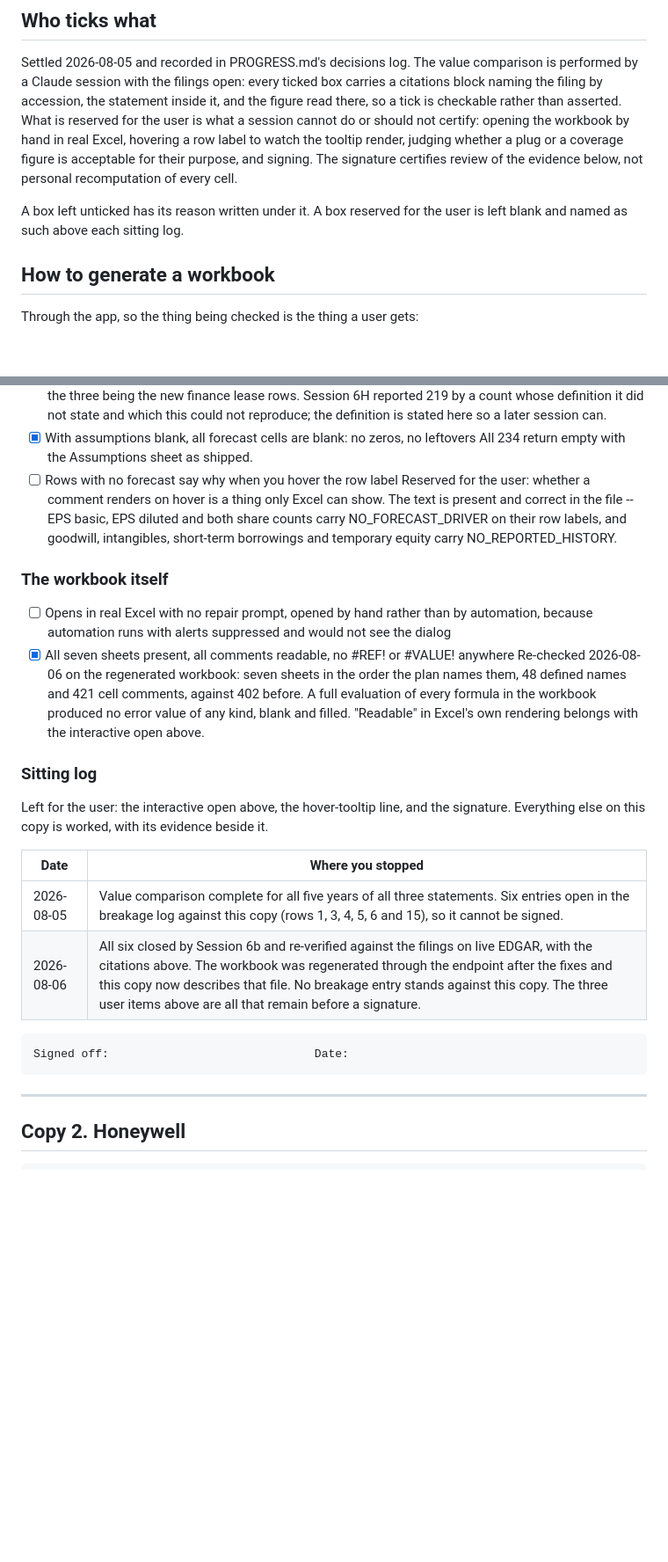
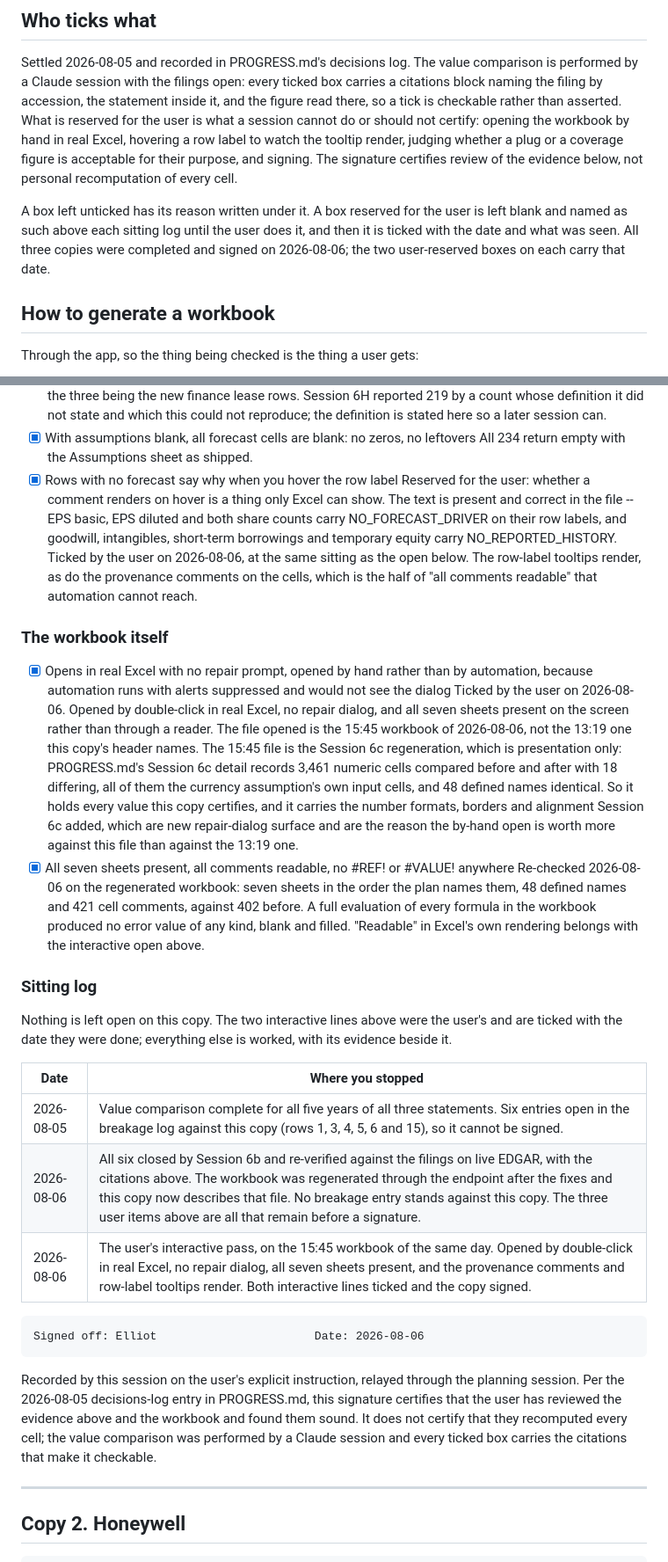
Before and after one commit to thekeoni1/edgardly, a Markdown page: docs/acceptance/3s_checklist.md, 2 parts joined by grey strips. Shown at 88% size. GitHub-like rendering; blank space fills up the shorter version.

```diff
--- a/docs/acceptance/3s_checklist.md
+++ b/docs/acceptance/3s_checklist.md
@@ -25,7 +25,10 @@ acceptable for their purpose, and signing. The signature certifies review of the
 evidence below, not personal recomputation of every cell.
 
 A box left unticked has its reason written under it. A box reserved for the user
-is left blank and named as such above each sitting log.
+is left blank and named as such above each sitting log until the user does it,
+and then it is ticked with the date and what was seen. All three copies were
+completed and signed on 2026-08-06; the two user-reserved boxes on each carry
+that date.
 
 ## How to generate a workbook
 
@@ -411,18 +414,33 @@ it; nothing here depends on it.
 - [x] With assumptions blank, all forecast cells are blank: no zeros, no
       leftovers
       All 234 return empty with the Assumptions sheet as shipped.
-- [ ] Rows with no forecast say why when you hover the row label
+- [x] Rows with no forecast say why when you hover the row label
       Reserved for the user: whether a comment renders on hover is a thing only
       Excel can show. The text is present and correct in the file -- EPS basic,
       EPS diluted and both share counts carry NO_FORECAST_DRIVER on their row
       labels, and goodwill, intangibles, short-term borrowings and temporary
       equity carry NO_REPORTED_HISTORY.
+      Ticked by the user on 2026-08-06, at the same sitting as the open below.
+      The row-label tooltips render, as do the provenance comments on the cells,
+      which is the half of "all comments readable" that automation cannot reach.
 
 ### The workbook itself
 
-- [ ] Opens in real Excel with no repair prompt, opened by hand rather than by
+- [x] Opens in real Excel with no repair prompt, opened by hand rather than by
       automation, because automation runs with alerts suppressed and would not
       see the dialog
+      Ticked by the user on 2026-08-06. Opened by double-click in real Excel,
+      no repair dialog, and all seven sheets present on the screen rather than
+      through a reader.
+      The file opened is the 15:45 workbook of 2026-08-06, not the 13:19 one this
+      copy's header names. The 15:45 file is the Session 6c regeneration, which
+      is presentation only: PROGRESS.md's Session 6c detail records 3,461 numeric
+      cells compared before and after with 18 differing, all of them the currency
+      assumption's own input cells, and 48 defined names identical. So it holds
+      every value this copy certifies, and it carries the number formats, borders
+      and alignment Session 6c added, which are new repair-dialog surface and are
+      the reason the by-hand open is worth more against this file than against the
+      13:19 one.
 - [x] All seven sheets present, all comments readable, no #REF! or #VALUE!
       anywhere
       Re-checked 2026-08-06 on the regenerated workbook: seven sheets in the order
@@ -433,15 +451,24 @@ it; nothing here depends on it.
 
 ### Sitting log
 
-Left for the user: the interactive open above, the hover-tooltip line, and the
-signature. Everything else on this copy is worked, with its evidence beside it.
+Nothing is left open on this copy. The two interactive lines above were the
+user's and are ticked with the date they were done; everything else is worked,
+with its evidence beside it.
 
 | Date | Where you stopped |
 | --- | --- |
 | 2026-08-05 | Value comparison complete for all five years of all three statements. Six entries open in the breakage log against this copy (rows 1, 3, 4, 5, 6 and 15), so it cannot be signed. |
 | 2026-08-06 | All six closed by Session 6b and re-verified against the filings on live EDGAR, with the citations above. The workbook was regenerated through the endpoint after the fixes and this copy now describes that file. No breakage entry stands against this copy. The three user items above are all that remain before a signature. |
+| 2026-08-06 | The user's interactive pass, on the 15:45 workbook of the same day. Opened by double-click in real Excel, no repair dialog, all seven sheets present, and the provenance comments and row-label tooltips render. Both interactive lines ticked and the copy signed. |
 
-    Signed off:                              Date:
+    Signed off: Elliot                       Date: 2026-08-06
+
+Recorded by this session on the user's explicit instruction, relayed through the
+planning session. Per the 2026-08-05 decisions-log entry in PROGRESS.md, this
+signature certifies that the user has reviewed the evidence above and the
+workbook and found them sound. It does not certify that they recomputed every
+cell; the value comparison was performed by a Claude session and every ticked box
+carries the citations that make it checkable.
 
 ---
 
```
Also changed, not shown: other parts of docs/acceptance/3s_checklist.md (+40 -12 lines), PROGRESS.md (+9 -8 lines).
